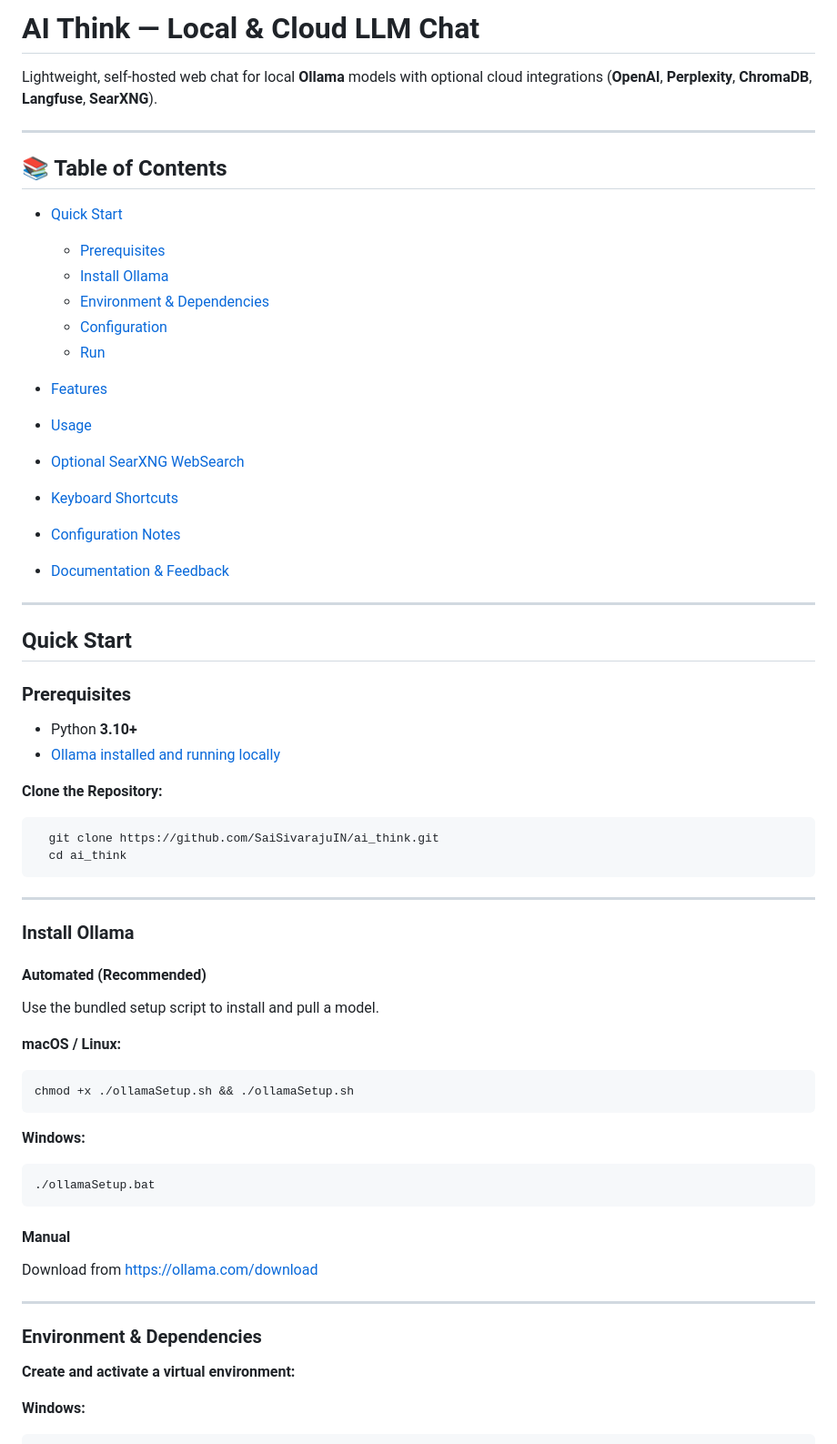
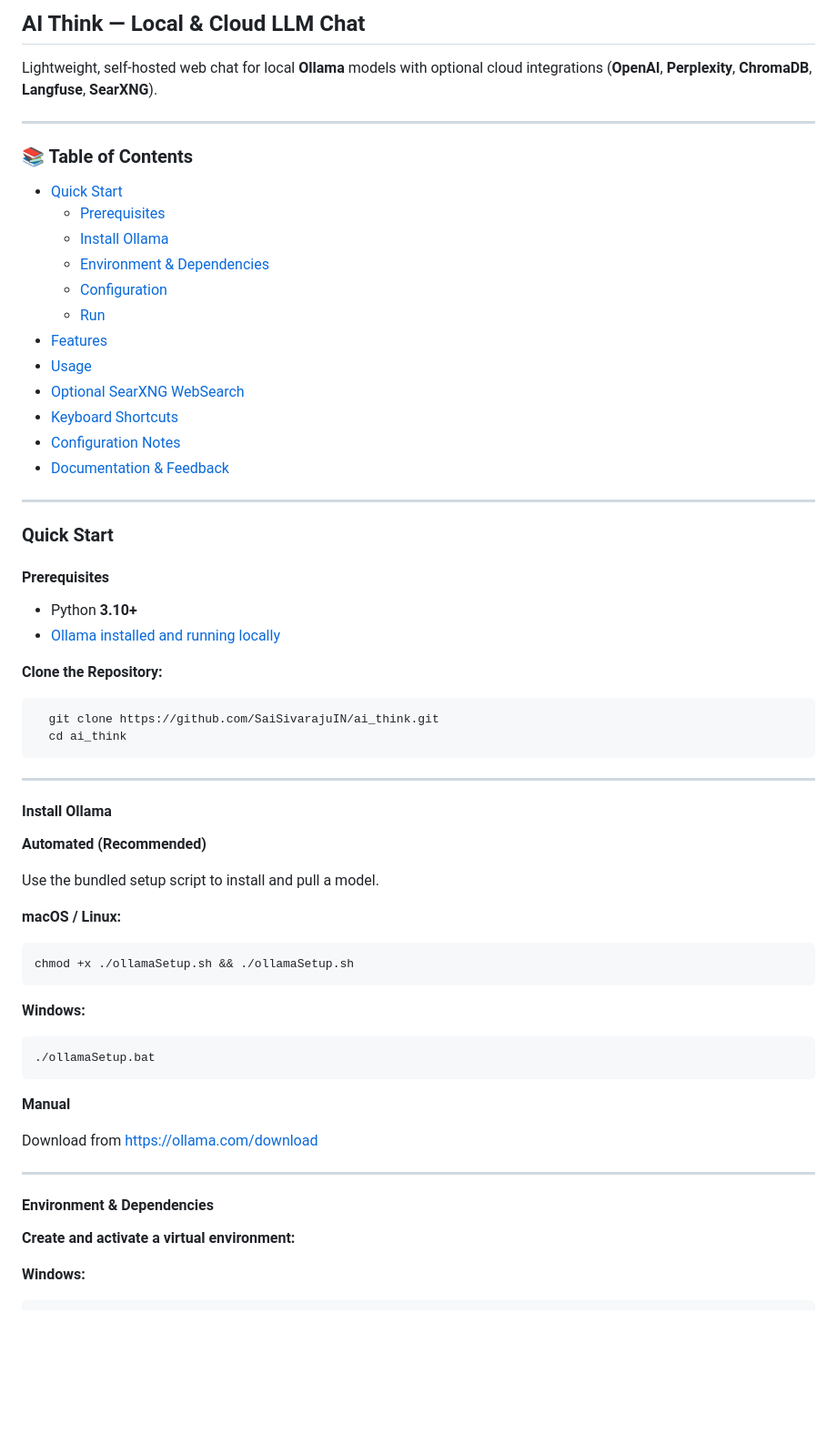
Before and after one commit to SaiSivarajuIN/ai_think, a Markdown page: README.md, the part around one of its changes. Shown at 91% size. GitHub-like rendering; blank space fills up the shorter version.

````diff
--- a/README.md
+++ b/README.md
@@ -3,30 +2,29 @@
 
-# **AI Think — Local & Cloud LLM Chat**
+## **AI Think — Local & Cloud LLM Chat**
 
 Lightweight, self-hosted web chat for local **Ollama** models with optional cloud integrations (**OpenAI**, **Perplexity**, **ChromaDB**, **Langfuse**, **SearXNG**).
 
----
+***
 
-## 📚 Table of Contents
+### 📚 Table of Contents
 
-* [Quick Start](#quick-start)
+* [Quick Start](./#quick-start)
+  * [Prerequisites](./#prerequisites)
+  * [Install Ollama](./#install-ollama)
+  * [Environment & Dependencies](./#environment--dependencies)
+  * [Configuration](./#configuration)
+  * [Run](./#run)
+* [Features](./#features)
+* [Usage](./#-usage)
+* [Optional SearXNG WebSearch](./#-optional---searxng-websearch)
+* [Keyboard Shortcuts](./#-keyboard-shortcuts)
+* [Configuration Notes](./#-configuration-notes)
+* [Documentation & Feedback](./#-documentation--feedback)
 
-  * [Prerequisites](#prerequisites)
-  * [Install Ollama](#install-ollama)
-  * [Environment & Dependencies](#environment--dependencies)
-  * [Configuration](#configuration)
-  * [Run](#run)
-* [Features](#features)
-* [Usage](#-usage)
-* [Optional SearXNG WebSearch](#-optional---searxng-websearch)
-* [Keyboard Shortcuts](#-keyboard-shortcuts)
-* [Configuration Notes](#-configuration-notes)
-* [Documentation & Feedback](#-documentation--feedback)
+***
 
----
+### Quick Start
 
-## Quick Start
-
-### Prerequisites
+#### Prerequisites
 
 * Python **3.10+**
@@ -34,15 +32,16 @@ Lightweight, self-hosted web chat for local **Ollama** models with optional clou
 
 **Clone the Repository:**
-  ```bash
-    git clone https://github.com/SaiSivarajuIN/ai_think.git
-    cd ai_think
-  ```
 
----
+```bash
+  git clone https://github.com/SaiSivarajuIN/ai_think.git
+  cd ai_think
+```
 
-### Install Ollama
+***
 
-#### Automated (Recommended)
+#### Install Ollama
+
+**Automated (Recommended)**
 
 Use the bundled setup script to install and pull a model.
 
@@ -58,13 +57,13 @@ chmod +x ./ollamaSetup.sh && ./ollamaSetup.sh
 ./ollamaSetup.bat
 ```
 
-#### Manual
+**Manual**
 
 Download from [https://ollama.com/download](https://ollama.com/download)
 
----
+***
 
-### Environment & Dependencies
+#### Environment & Dependencies
 
 **Create and activate a virtual environment:**
 
````
Also changed, not shown: other parts of README.md (+23 -27 lines), SUMMARY.md (added, +7 -0 lines), documentation/README.md (added, +1 -0 lines).
